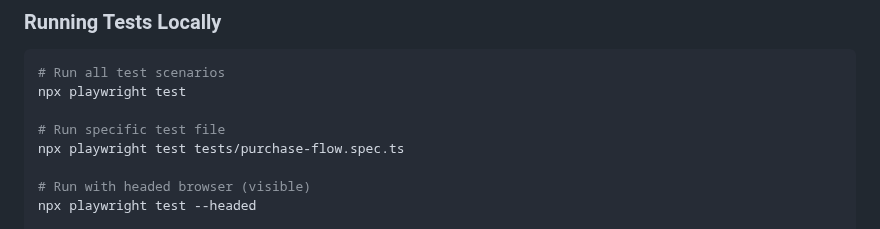
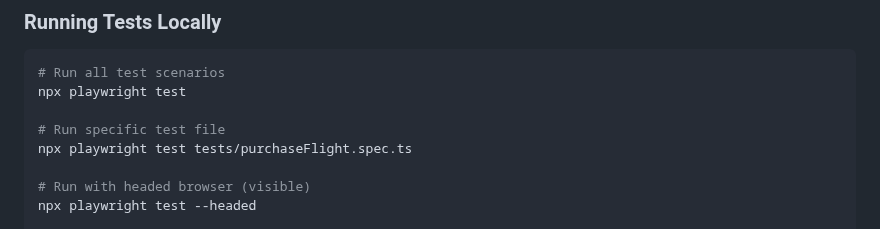
Before and after one commit to voliullah/QA-Assessment-Aajil, a Markdown page: README.md, the part around the change. Drawn GitHub-style.

Commit message:
Update test command in README for purchaseFlight

```diff
--- a/README.md
+++ b/README.md
@@ -125,7 +125,7 @@ npx playwright install
 npx playwright test
 
 # Run specific test file
-npx playwright test tests/purchase-flow.spec.ts
+npx playwright test tests/purchaseFlight.spec.ts
 
 # Run with headed browser (visible)
 npx playwright test --headed
```
